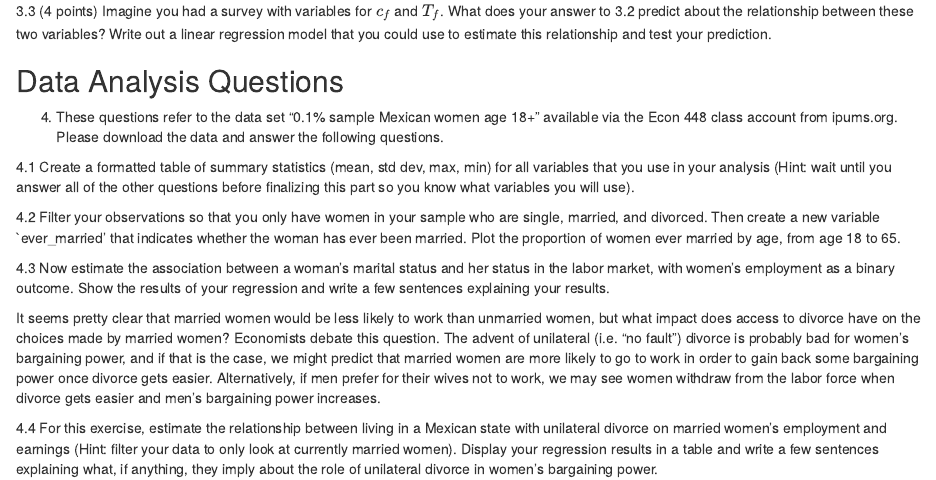
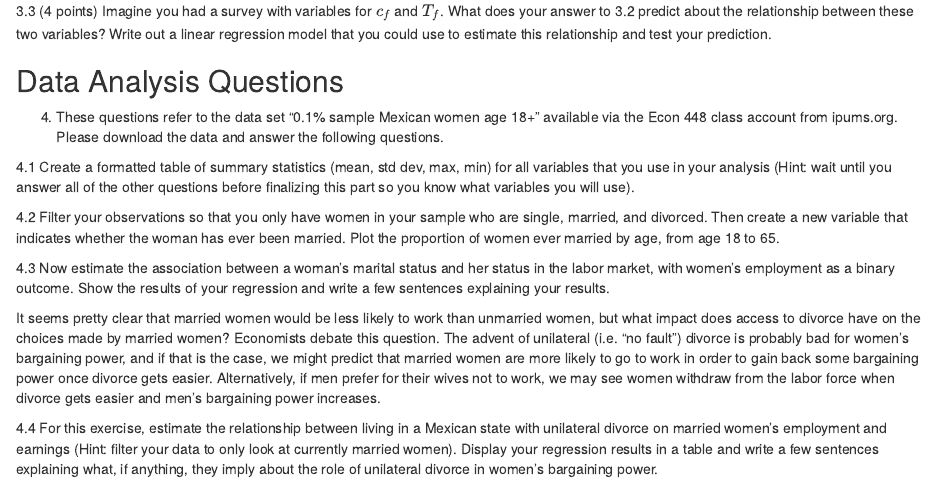
Before and after one commit to melishka/Econ_448_DevoPop, an R Markdown document (Econ 448 Problem Set 3.Rmd): the page in a window 1100 px wide, from 970 px down. Rendered offline with R 4.5, knitr and Pandoc, with nearby package versions.

Commit message:
Update Econ 448 Problem Set 3.Rmd
Fix typos

```diff
--- a/Econ 448 Problem Set 3.Rmd
+++ b/Econ 448 Problem Set 3.Rmd
@@ -47,7 +47,7 @@ Person f is the female partner and m is the male partner
 
 4.1 Create a formatted table of summary statistics (mean, std dev, max, min) for all variables that you use in your analysis (Hint: wait until you answer all of the other questions before finalizing this part so you know what variables you will use).
 
-4.2 Filter your observations so that you only have women in your sample who are single, married, and  divorced. Then create a new variable `ever_married' that indicates whether the woman has ever been married. Plot the proportion of women ever married by age, from age 18 to 65.
+4.2 Filter your observations so that you only have women in your sample who are single, married, and divorced. Then create a new variable that indicates whether the woman has ever been married. Plot the proportion of women ever married by age, from age 18 to 65.
 
 4.3 Now estimate the association between a woman's marital status and her status in the labor market, with women's employment as a binary outcome. Show the results of your regression and write a few sentences explaining your results.
 
```
